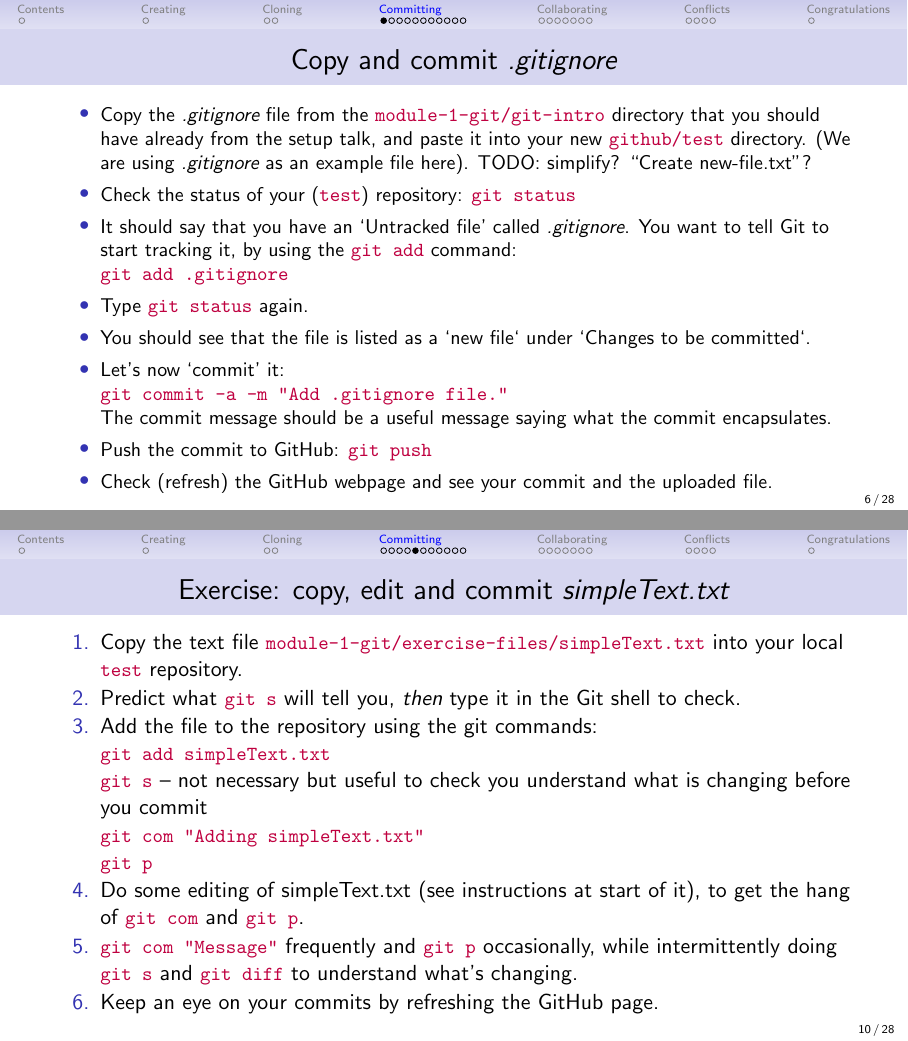
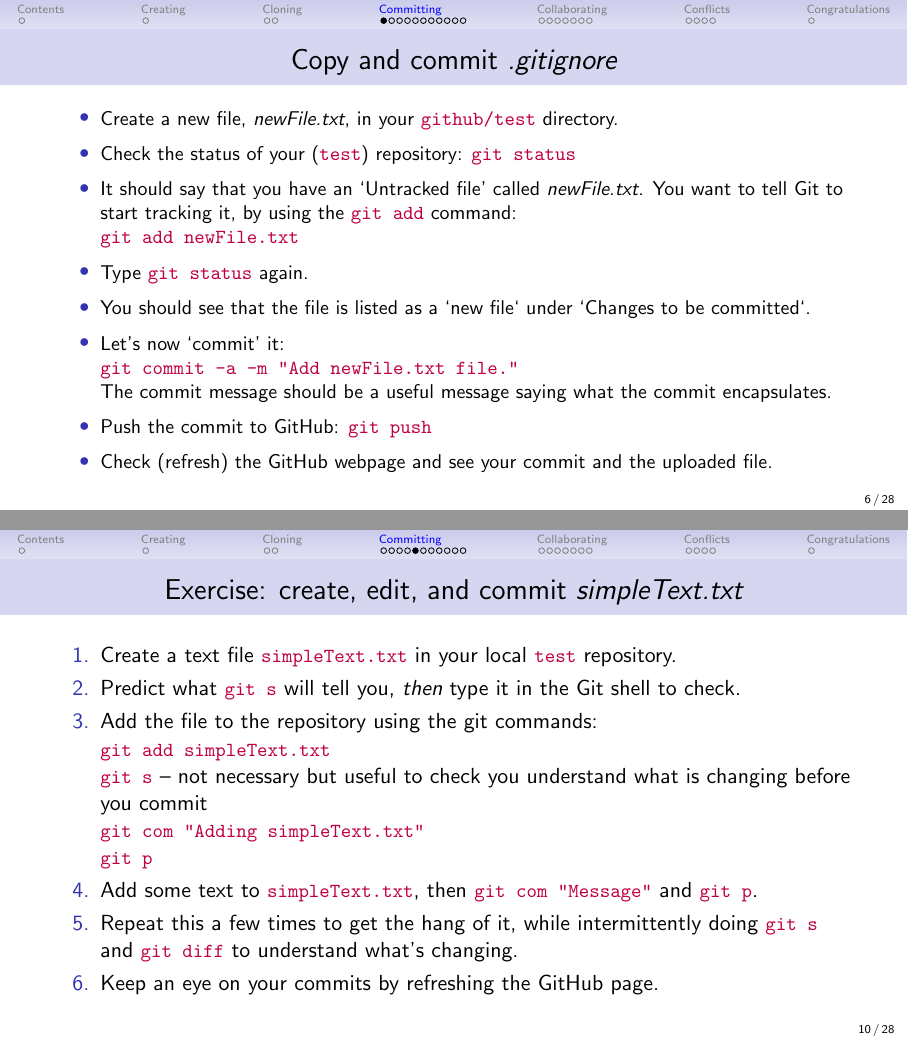
Before and after one commit to quantitative-biology/module-1-git, LaTeX slides (git-intro/git-course-intro.tex): pages 11 and 20 of 38, joined at a grey line. Compiled offline with pdfLaTeX.

Commit message:
Start with adding newFile.txt instead of copying .gitignore, closes #3.

```diff
--- a/git-intro/git-course-intro.tex
+++ b/git-intro/git-course-intro.tex
@@ -94,23 +94,20 @@ onto your computer.
 \small
 \frame{\frametitle{Copy and commit \emph{.gitignore}}
   \bi
-    \item Copy the \emph{.gitignore} file from the \lst{module-1-git/git-intro}
-        directory that you should have already from the setup talk, and
-      paste it into your new \lst{github/test} directory. (We are using
-      \emph{.gitignore} as an example file here). TODO: simplify? ``Create new-file.txt''?
+    \item Create a new file, \emph{newFile.txt}, in your \lst{github/test} directory.
     \pause
     \item Check the status of your (\lst{test}) repository: \lst{git status}
     \pause
-  \item It should say that you have an `Untracked file' called \emph{.gitignore}.
+  \item It should say that you have an `Untracked file' called \emph{newFile.txt}.
       You want to tell Git to start tracking it, by using the \lst{git add}
       command:\\
-      \lst{git add .gitignore}
+      \lst{git add newFile.txt}
    \pause
  \item Type \lst{git status} again.
  \item You should see that the file is listed as a `new file` under `Changes to
    be committed`.
     \item Let's now `commit' it:\\
-      \lst{git commit -a -m "Add .gitignore file."}\\
+      \lst{git commit -a -m "Add newFile.txt file."}\\
       The commit message should be a useful message saying what the commit
       encapsulates.\\
     \pause
@@ -187,10 +184,10 @@ From now on we will use the aliases.
   of your repo).
 }
 
-\frame{\frametitle{Exercise: copy, edit and commit \emph{simpleText.txt}}
+\frame{\frametitle{Exercise: create, edit, and commit \emph{simpleText.txt}}
   \bn
-    \item Copy the text file \lst{module-1-git/exercise-files/simpleText.txt}
-      into your local \lst{test} repository.
+    \item Create a text file \lst{simpleText.txt}
+      in your local \lst{test} repository.
     \pause
     \item Predict what \lst{git s} will tell you, \emph{then} type it in the
       Git shell to check.\\
@@ -201,11 +198,9 @@ From now on we will use the aliases.
       \lst{git com "Adding simpleText.txt"}\\
       \lst{git p}
     \pause
-    \item Do some editing of simpleText.txt (see instructions at start of
-      it), to get the hang of \lst{git com} and \lst{git p}.
+    \item Add some text to \lst{simpleText.txt}, then \lst{git com "Message"} and \lst{git p}.
     \pause
-    \item \lst{git com "Message"} frequently and \lst{git p}
-      occasionally, while intermittently doing \lst{git s} and
+    \item Repeat this a few times to get the hang of it, while intermittently doing \lst{git s} and
       \lst{git diff} to understand what's changing.
     \pause
     \item Keep an eye on your commits by refreshing the \gh\ page.
```
